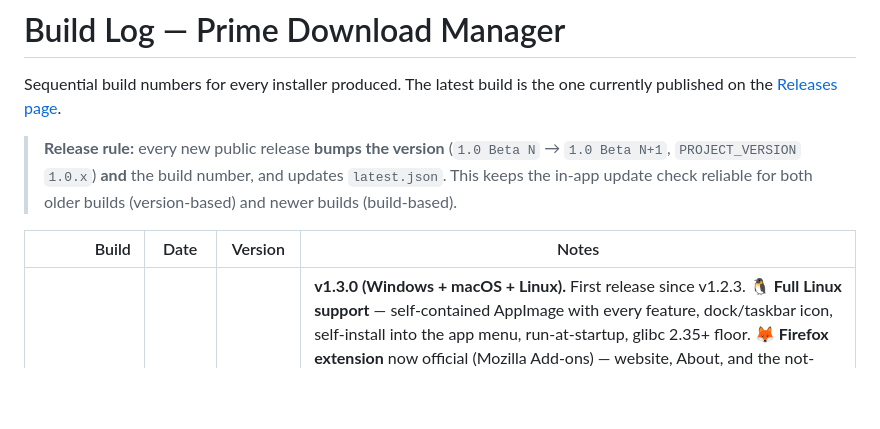
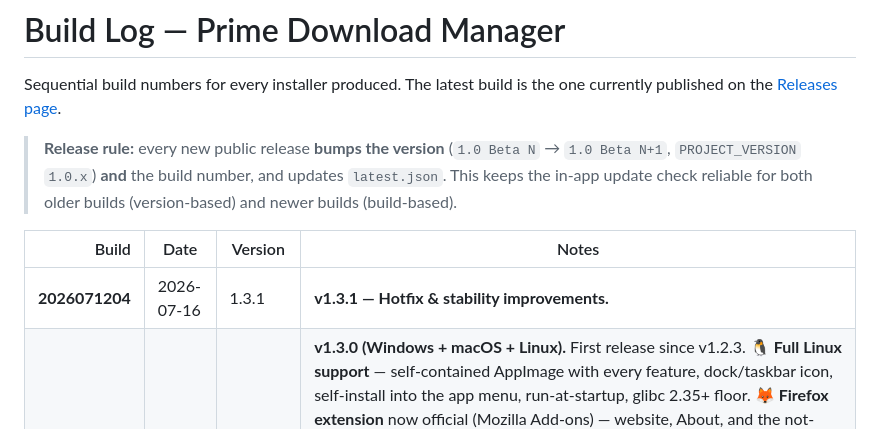
Before and after one commit to Emizo59/Prime-Download-Manager, a Markdown page: BUILDS.md, the part around the change. Rendered like a GitHub page; blank space fills up the shorter version.

Commit message:
docs: BUILDS.md 2026071204 (1.3.1)

```diff
--- a/BUILDS.md
+++ b/BUILDS.md
@@ -9,6 +9,7 @@ currently published on the [Releases page](https://github.com/Emizo59/Prime-Down
 
 | Build | Date | Version | Notes |
 |------:|------|---------|-------|
+| **2026071204** | 2026-07-16 | 1.3.1 | **v1.3.1 — Hotfix & stability improvements.** |
 | **2026071203** | 2026-07-12 | 1.3.0 | **v1.3.0 (Windows + macOS + Linux).** First release since v1.2.3. **🐧 Full Linux support** — self-contained AppImage with every feature, dock/taskbar icon, self-install into the app menu, run-at-startup, glibc 2.35+ floor. **🦊 Firefox extension** now official (Mozilla Add-ons) — website, About, and the not-installed prompt offer both Chrome & Firefox. **Clip:** new **MP3 (audio-only)** export; frame-exact cuts with no start stutter / no silent lead-in (still fast); cleaner cancel + Converting phase. **Add Download:** multiple windows at once, multi-line paste added as a batch; **isolated read-only file extension** (editable base name only); filename now renders immediately on open (macOS blank-until-clicked fixed). **UI:** reworked Queue Manager, Torrents and Home; duplicate-prompt dialogs removed (auto-unique names kept). **Fixes:** GPU-accelerated 4K/VP9/AV1 merges (stream-copy where possible); empty-YouTube-filename fix + "not a bot" mitigation; Windows clip first-seconds-silent fix. **Security:** libtorrent + OpenSSL statically linked into the signed exe (no unsigned crypto DLL); PSF-signed Python backend; RSA-signed + SHA-256-verified updates; path-traversal hardening; 13 audit findings resolved. PE FileVersion stays pinned `1.0.0.0`. |
 | **2026070602** | 2026-07-06 | 1.2.3 | **v1.2.3 (Windows + macOS).** Bug fixes and stability improvements (hotfix). PE FileVersion stays pinned `1.0.0.0`. |
 | **2026070601** | 2026-07-06 | 1.2.2 | **v1.2.2 (Windows + macOS).** Security hardening — downloads restricted to http/https only, and the loopback browser bridge rejects untrusted and origin-less requests. Broader automated test coverage (17 suites incl. native-messaging manifest + raw-TCP bridge) and internal QML/C++ cleanup. No user-facing behaviour change. PE FileVersion stays pinned `1.0.0.0`. |
```
